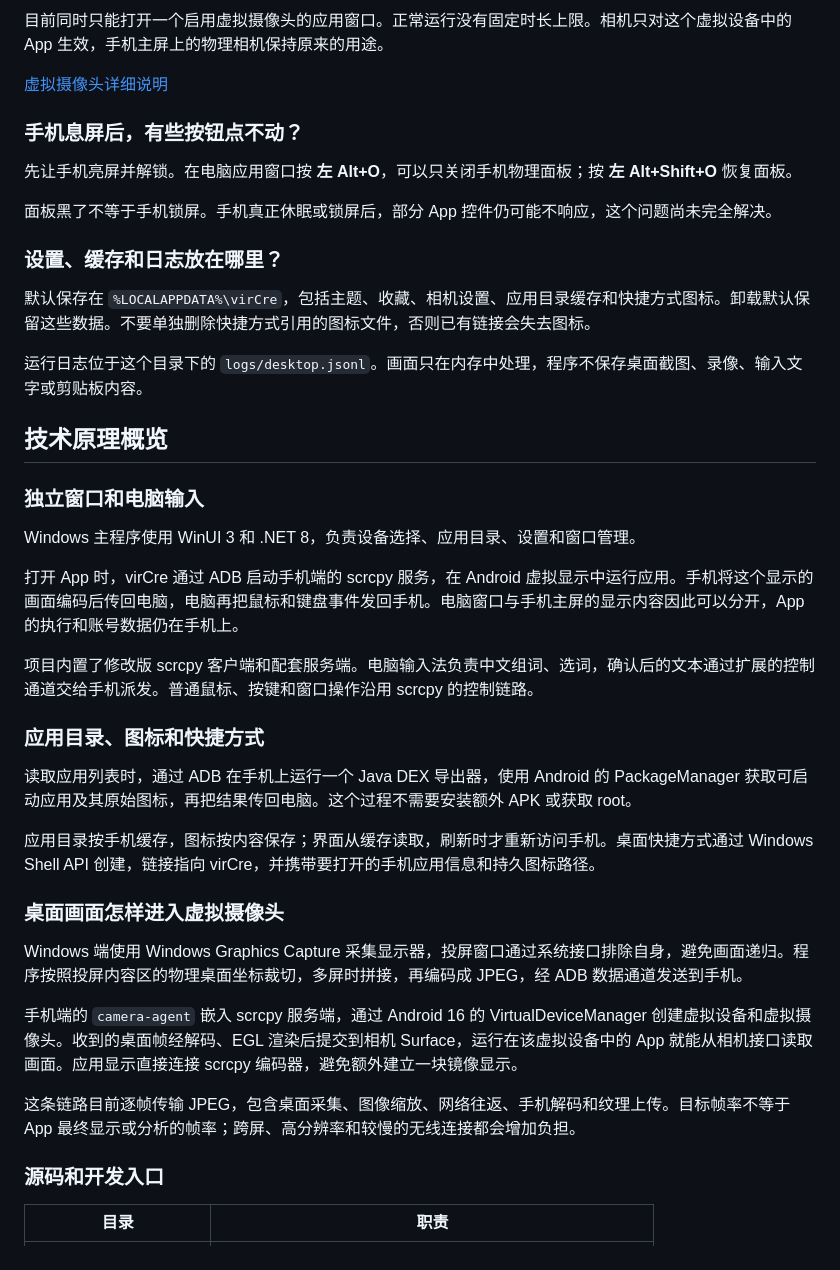
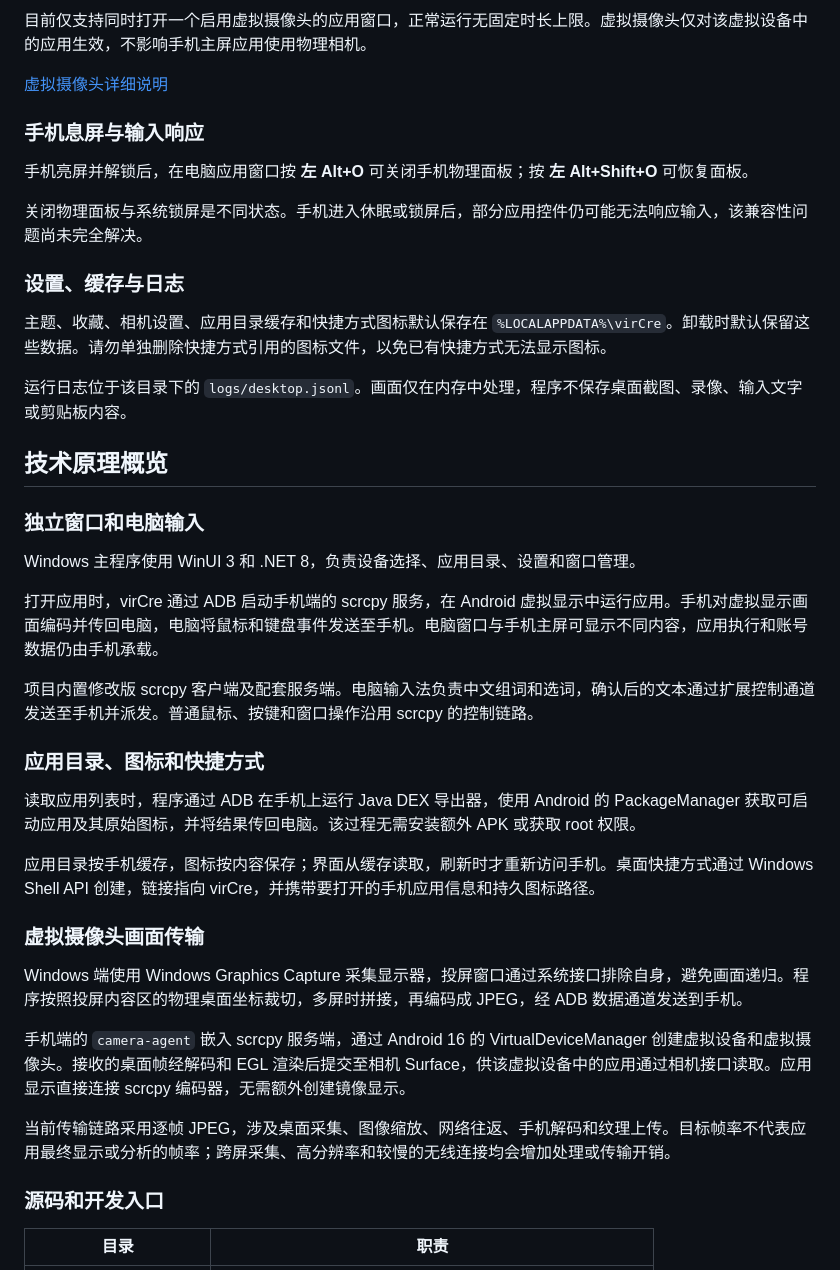
Before and after one commit to RivellonLittlefairy/virCre, a Markdown page: README.md, the part around one of its changes. GitHub-like rendering.

```diff
--- a/README.md
+++ b/README.md
@@ -64,19 +64,19 @@ ADB、修改版 scrcpy、.NET 和 WinUI 运行依赖已内置，不需要另外
 
-目前同时只能打开一个启用虚拟摄像头的应用窗口。正常运行没有固定时长上限。相机只对这个虚拟设备中的 App 生效，手机主屏上的物理相机保持原来的用途。
+目前仅支持同时打开一个启用虚拟摄像头的应用窗口，正常运行无固定时长上限。虚拟摄像头仅对该虚拟设备中的应用生效，不影响手机主屏应用使用物理相机。
 
 [虚拟摄像头详细说明](docs/virtual-camera-window.html)
 
-### 手机息屏后，有些按钮点不动？
+### 手机息屏与输入响应
 
-先让手机亮屏并解锁。在电脑应用窗口按 **左 Alt+O**，可以只关闭手机物理面板；按 **左 Alt+Shift+O** 恢复面板。
+手机亮屏并解锁后，在电脑应用窗口按 **左 Alt+O** 可关闭手机物理面板；按 **左 Alt+Shift+O** 可恢复面板。
 
-面板黑了不等于手机锁屏。手机真正休眠或锁屏后，部分 App 控件仍可能不响应，这个问题尚未完全解决。
+关闭物理面板与系统锁屏是不同状态。手机进入休眠或锁屏后，部分应用控件仍可能无法响应输入，该兼容性问题尚未完全解决。
 
-### 设置、缓存和日志放在哪里？
+### 设置、缓存与日志
 
-默认保存在 `%LOCALAPPDATA%\virCre`，包括主题、收藏、相机设置、应用目录缓存和快捷方式图标。卸载默认保留这些数据。不要单独删除快捷方式引用的图标文件，否则已有链接会失去图标。
+主题、收藏、相机设置、应用目录缓存和快捷方式图标默认保存在 `%LOCALAPPDATA%\virCre`。卸载时默认保留这些数据。请勿单独删除快捷方式引用的图标文件，以免已有快捷方式无法显示图标。
 
-运行日志位于这个目录下的 `logs/desktop.jsonl`。画面只在内存中处理，程序不保存桌面截图、录像、输入文字或剪贴板内容。
+运行日志位于该目录下的 `logs/desktop.jsonl`。画面仅在内存中处理，程序不保存桌面截图、录像、输入文字或剪贴板内容。
 
 ## 技术原理概览
 
@@ -84,23 +84,23 @@ ADB、修改版 scrcpy、.NET 和 WinUI 运行依赖已内置，不需要另外
 
 Windows 主程序使用 WinUI 3 和 .NET 8，负责设备选择、应用目录、设置和窗口管理。
 
-打开 App 时，virCre 通过 ADB 启动手机端的 scrcpy 服务，在 Android 虚拟显示中运行应用。手机将这个显示的画面编码后传回电脑，电脑再把鼠标和键盘事件发回手机。电脑窗口与手机主屏的显示内容因此可以分开，App 的执行和账号数据仍在手机上。
+打开应用时，virCre 通过 ADB 启动手机端的 scrcpy 服务，在 Android 虚拟显示中运行应用。手机对虚拟显示画面编码并传回电脑，电脑将鼠标和键盘事件发送至手机。电脑窗口与手机主屏可显示不同内容，应用执行和账号数据仍由手机承载。
 
-项目内置了修改版 scrcpy 客户端和配套服务端。电脑输入法负责中文组词、选词，确认后的文本通过扩展的控制通道交给手机派发。普通鼠标、按键和窗口操作沿用 scrcpy 的控制链路。
+项目内置修改版 scrcpy 客户端及配套服务端。电脑输入法负责中文组词和选词，确认后的文本通过扩展控制通道发送至手机并派发。普通鼠标、按键和窗口操作沿用 scrcpy 的控制链路。
 
 ### 应用目录、图标和快捷方式
 
-读取应用列表时，通过 ADB 在手机上运行一个 Java DEX 导出器，使用 Android 的 PackageManager 获取可启动应用及其原始图标，再把结果传回电脑。这个过程不需要安装额外 APK 或获取 root。
+读取应用列表时，程序通过 ADB 在手机上运行 Java DEX 导出器，使用 Android 的 PackageManager 获取可启动应用及其原始图标，并将结果传回电脑。该过程无需安装额外 APK 或获取 root 权限。
 
 应用目录按手机缓存，图标按内容保存；界面从缓存读取，刷新时才重新访问手机。桌面快捷方式通过 Windows Shell API 创建，链接指向 virCre，并携带要打开的手机应用信息和持久图标路径。
 
-### 桌面画面怎样进入虚拟摄像头
+### 虚拟摄像头画面传输
 
 Windows 端使用 Windows Graphics Capture 采集显示器，投屏窗口通过系统接口排除自身，避免画面递归。程序按照投屏内容区的物理桌面坐标裁切，多屏时拼接，再编码成 JPEG，经 ADB 数据通道发送到手机。
 
-手机端的 `camera-agent` 嵌入 scrcpy 服务端，通过 Android 16 的 VirtualDeviceManager 创建虚拟设备和虚拟摄像头。收到的桌面帧经解码、EGL 渲染后提交到相机 Surface，运行在该虚拟设备中的 App 就能从相机接口读取画面。应用显示直接连接 scrcpy 编码器，避免额外建立一块镜像显示。
+手机端的 `camera-agent` 嵌入 scrcpy 服务端，通过 Android 16 的 VirtualDeviceManager 创建虚拟设备和虚拟摄像头。接收的桌面帧经解码和 EGL 渲染后提交至相机 Surface，供该虚拟设备中的应用通过相机接口读取。应用显示直接连接 scrcpy 编码器，无需额外创建镜像显示。
 
-这条链路目前逐帧传输 JPEG，包含桌面采集、图像缩放、网络往返、手机解码和纹理上传。目标帧率不等于 App 最终显示或分析的帧率；跨屏、高分辨率和较慢的无线连接都会增加负担。
+当前传输链路采用逐帧 JPEG，涉及桌面采集、图像缩放、网络往返、手机解码和纹理上传。目标帧率不代表应用最终显示或分析的帧率；跨屏采集、高分辨率和较慢的无线连接均会增加处理或传输开销。
 
 ### 源码和开发入口
 
```
Also changed, not shown: other parts of README.md (+24 -24 lines).
